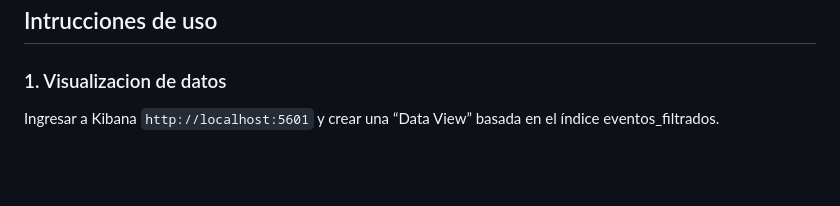
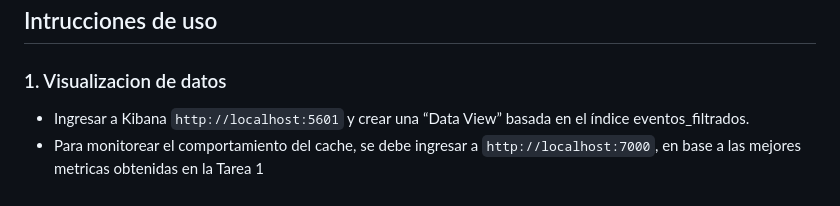
Before and after one commit to escandarr/Tarea3SistemasDis, a Markdown page: README.md, the part around the change. GitHub-like rendering; blank space fills up the shorter version.

````diff
--- a/README.md
+++ b/README.md
@@ -174,4 +174,5 @@ hay que añadir esto
 ```
 ## Intrucciones de uso
 ### 1. Visualizacion de datos
-Ingresar a Kibana `http://localhost:5601` y crear una “Data View” basada en el índice eventos_filtrados.
+* Ingresar a Kibana `http://localhost:5601` y crear una “Data View” basada en el índice eventos_filtrados.
+* Para monitorear el comportamiento del cache, se debe ingresar a `http://localhost:7000`, en base a las mejores metricas obtenidas en la Tarea 1
````
